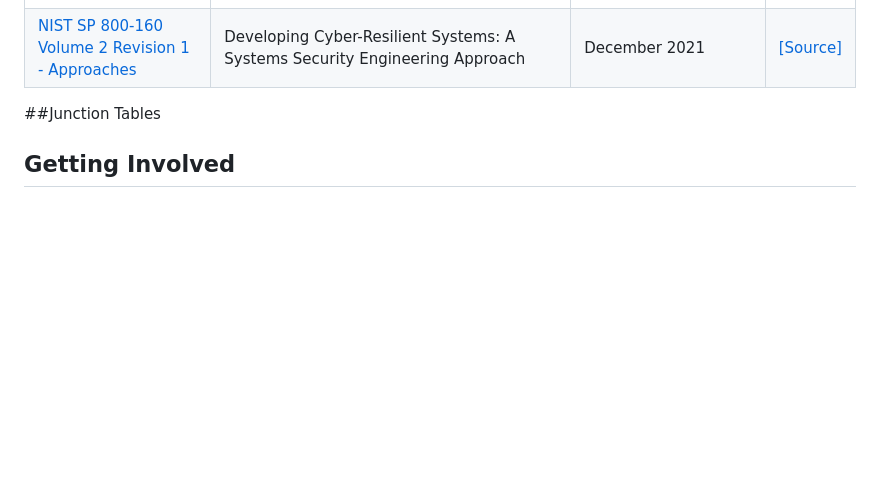
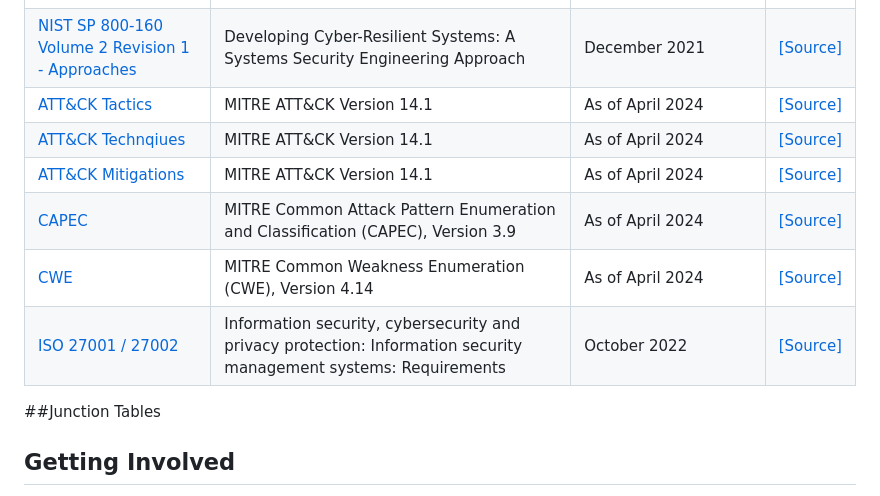
Before and after one commit to thalient-ai/Security-Engineering, a Markdown page: README.md, the part around the change. Drawn GitHub-style; blank space fills up the shorter version.

```diff
--- a/README.md
+++ b/README.md
@@ -28,6 +28,12 @@ Placeholder
 | [DISA CCI](https://github.com/thalient-ai/Security-Engineering/blob/main/Data/DISA%20CCI.csv "DISA CCI") | Defense Information Systems Agency (DISA) Control Correlation Identifiers (CCIs) | January 2024 | [[Source]](https://public.cyber.mil/stigs/cci/ "[Source]") |
 | [NIST SP 800-160 Volume 2 Revision 1 - Techniques](https://github.com/thalient-ai/Security-Engineering/blob/main/Data/NIST%20800-160v2%20-%20Techniques.csv "NIST SP 800-160 Volume 2 - Resiliency Techniques")| Developing Cyber-Resilient Systems: A Systems Security Engineering Approach | December 2021 | [[Source]](https://csrc.nist.gov/pubs/sp/800/160/v2/r1/final "[Source]")|
 | [NIST SP 800-160 Volume 2 Revision 1 - Approaches](https://github.com/thalient-ai/Security-Engineering/blob/main/Data/NIST%20800-160v2%20-%20Approaches.csv "NIST SP 800-160 Volume 2 Revision 1 - Approaches") | Developing Cyber-Resilient Systems: A Systems Security Engineering Approach | December 2021 | [[Source]](https://csrc.nist.gov/pubs/sp/800/160/v2/r1/final "[Source]")|
+| [ATT&CK Tactics](https://github.com/thalient-ai/Security-Engineering/blob/main/Data/ATT%26CK%20-%20Tactics.csv "ATT&CK Tactics") | MITRE ATT&CK Version 14.1 | As of April 2024 | [[Source]](https://attack.mitre.org/resources/attack-data-and-tools/ "[Source]")|
+| [ATT&CK Technqiues](https://github.com/thalient-ai/Security-Engineering/blob/main/Data/ATT%26CK%20-%20Techniques.csv "ATT&CK Technqiues") | MITRE ATT&CK Version 14.1 | As of April 2024 | [[Source]](https://attack.mitre.org/resources/attack-data-and-tools/ "[Source]") |
+| [ATT&CK Mitigations](https://github.com/thalient-ai/Security-Engineering/blob/main/Data/ATT%26CK%20-%20Mitigations.csv "ATT&CK Mitigations") | MITRE ATT&CK Version 14.1 | As of April 2024 | [[Source]](https://attack.mitre.org/resources/attack-data-and-tools/ "[Source]") |
+| [CAPEC](https://github.com/thalient-ai/Security-Engineering/blob/main/Data/CAPEC.csv "CAPEC") | MITRE Common Attack Pattern Enumeration and Classification (CAPEC), Version 3.9 | As of April 2024 | [[Source]](https://capec.mitre.org/data/downloads.html "[Source]") |
+| [CWE](https://github.com/thalient-ai/Security-Engineering/blob/main/Data/CWE.csv "CWE") | MITRE Common Weakness Enumeration (CWE), Version 4.14 | As of April 2024 | [[Source]](https://cwe.mitre.org/data/downloads.html "[Source]") |
+| [ISO 27001 / 27002](https://github.com/thalient-ai/Security-Engineering/blob/main/Data/ISO%2027001_27002.csv "ISO 27001 / 27002") | Information security, cybersecurity and privacy protection: Information security management systems: Requirements | October 2022 | [[Source]](https://www.iso.org/standard/27001 "[Source]")
 
 ##Junction Tables
 
```
